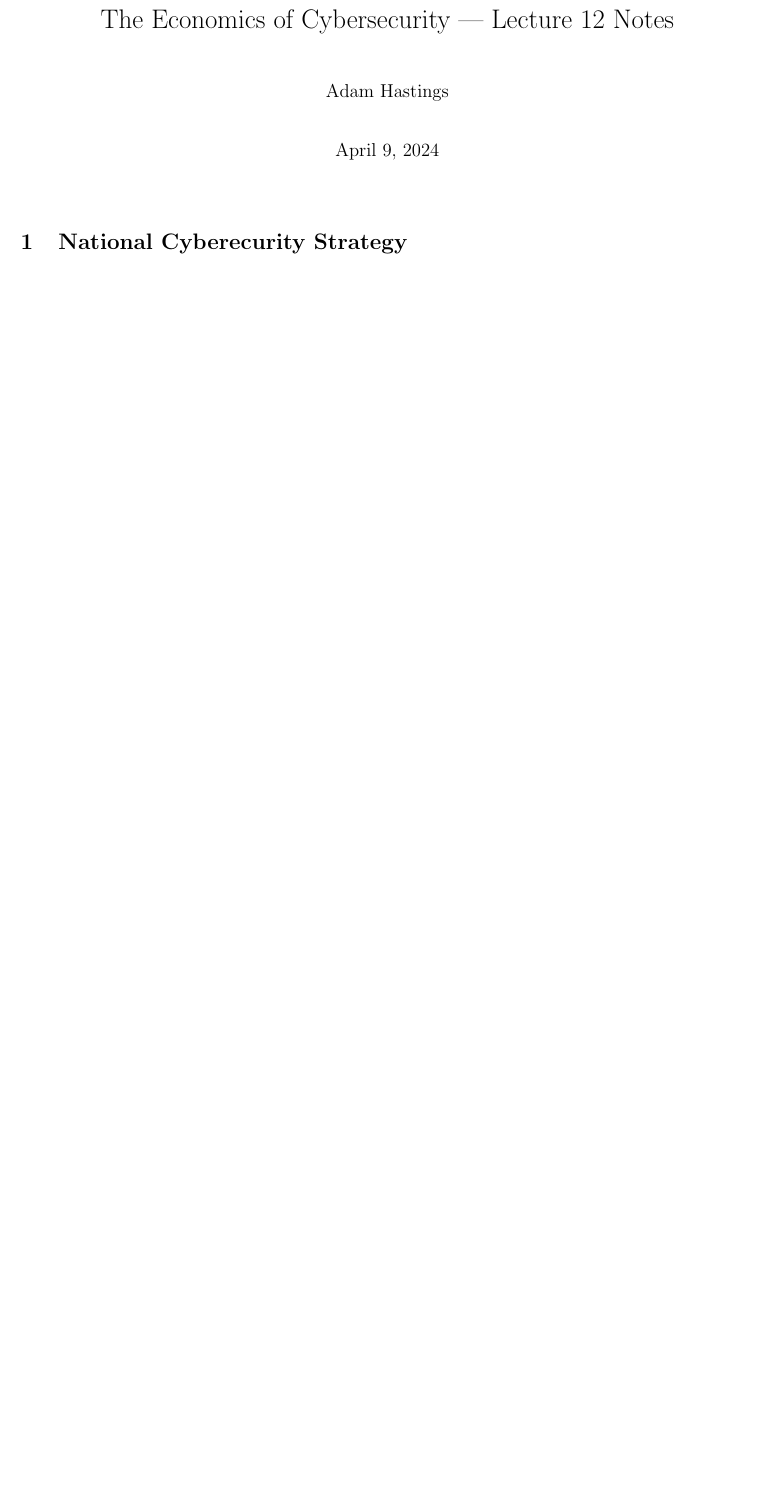
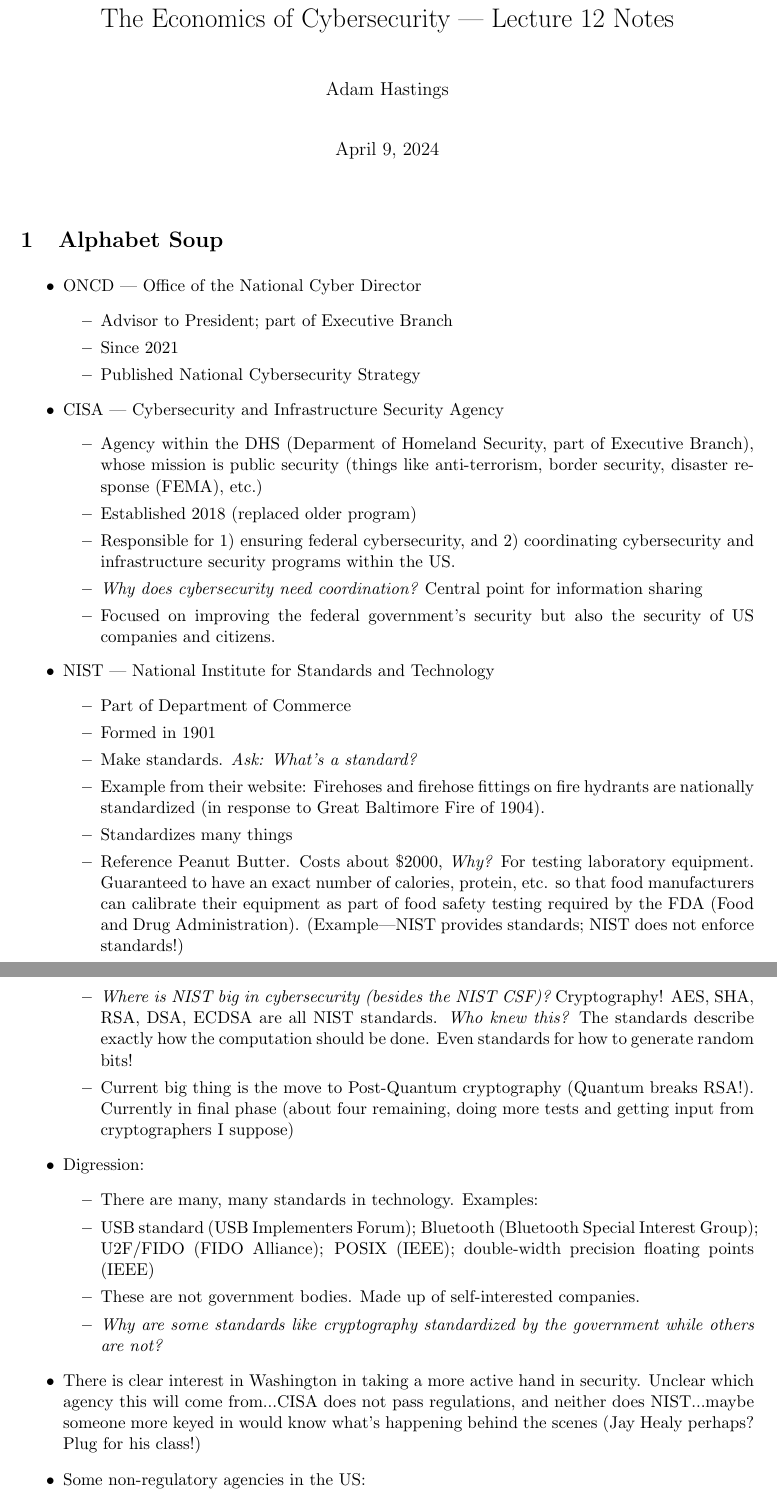
Before and after one commit to AdamHastings/econ-sec, a LaTeX document (lecture12/lecture.tex): part of the page before the commit and two parts of pages 1 and 2 of 3 after it, the two joined at a grey line, cut so that both start at the same text, the shorter picture padded with empty space. Compiled offline with pdfLaTeX.

Commit message:
alphabet soup

```diff
--- a/lecture12/lecture.tex
+++ b/lecture12/lecture.tex
@@ -27,3 +27,41 @@
 \begin{document}
 \maketitle
 
+\section{Alphabet Soup}
+
+\begin{itemize}
+    \item ONCD --- Office of the National Cyber Director
+    \begin{itemize}
+        \item Advisor to President; part of Executive Branch
+        \item Since 2021
+        \item Published National Cybersecurity Strategy
+    \end{itemize}
+    \item CISA --- Cybersecurity and Infrastructure Security Agency
+    \begin{itemize}
+        \item Agency within the DHS (Deparment of Homeland Security, part of Executive Branch), whose mission is public security (things like anti-terrorism, border security, disaster response (FEMA), etc.)
+        \item Established 2018 (replaced older program)
+        \item Responsible for 1) ensuring federal cybersecurity, and 2) coordinating cybersecurity and infrastructure security programs within the US.
+        \item {\it Why does cybersecurity need coordination?} Central point for information sharing
+        \item Focused on improving the federal government's security but also the security of US companies and citizens.
+    \end{itemize}
+    \item NIST --- National Institute for Standards and Technology
+    \begin{itemize}
+        \item Part of Department of Commerce
+        \item Formed in 1901
+        \item Make standards. {\it Ask: What's a standard?}
+        \item Example from their website: Firehoses and firehose fittings on fire hydrants are nationally standardized (in response to Great Baltimore Fire of 1904).
+        \item Standardizes many things
+        \item Reference Peanut Butter. Costs about \$2000, {\it Why?} For testing laboratory equipment. Guaranteed to have an exact number of calories, protein, etc. so that food manufacturers can calibrate their equipment as part of food safety testing required by the FDA (Food and Drug Administration). (Example---NIST provides standards; NIST does not enforce standards!)
+        \item {\it Where is NIST big in cybersecurity (besides the NIST CSF)?} Cryptography! AES, SHA, RSA, DSA, ECDSA are all NIST standards. {\it Who knew this?} The standards describe exactly how the computation should be done. Even standards for how to generate random bits!
+        \item Current big thing is the move to Post-Quantum cryptography (Quantum breaks RSA!). Currently in final phase (about four remaining, doing more tests and getting input from cryptographers I suppose)
+    \end{itemize}
+    \item Digression:
+    \begin{itemize}
+        \item There are many, many standards in technology. Examples:
+        \item USB standard (USB Implementers Forum); Bluetooth (Bluetooth Special Interest Group); U2F/FIDO (FIDO Alliance); POSIX (IEEE); double-width precision floating points (IEEE)
+        \item These are not government bodies. Made up of self-interested companies.
+        \item {\it Why are some standards like cryptography standardized by the government while others are not?}
+    \end{itemize}
+    \item There is clear interest in Washington in taking a more active hand in security. Unclear which agency this will come from...CISA does not pass regulations, and neither does NIST...maybe someone more keyed in would know what's happening behind the scenes (Jay Healy perhaps? Plug for his class!)
+    \item Some non-regulatory agencies in the US:
+    \begin{itemize}
```
Also changed, not shown: lecture12/lecture.pdf, lecture12/lecture.tex (13 more changed lines).
